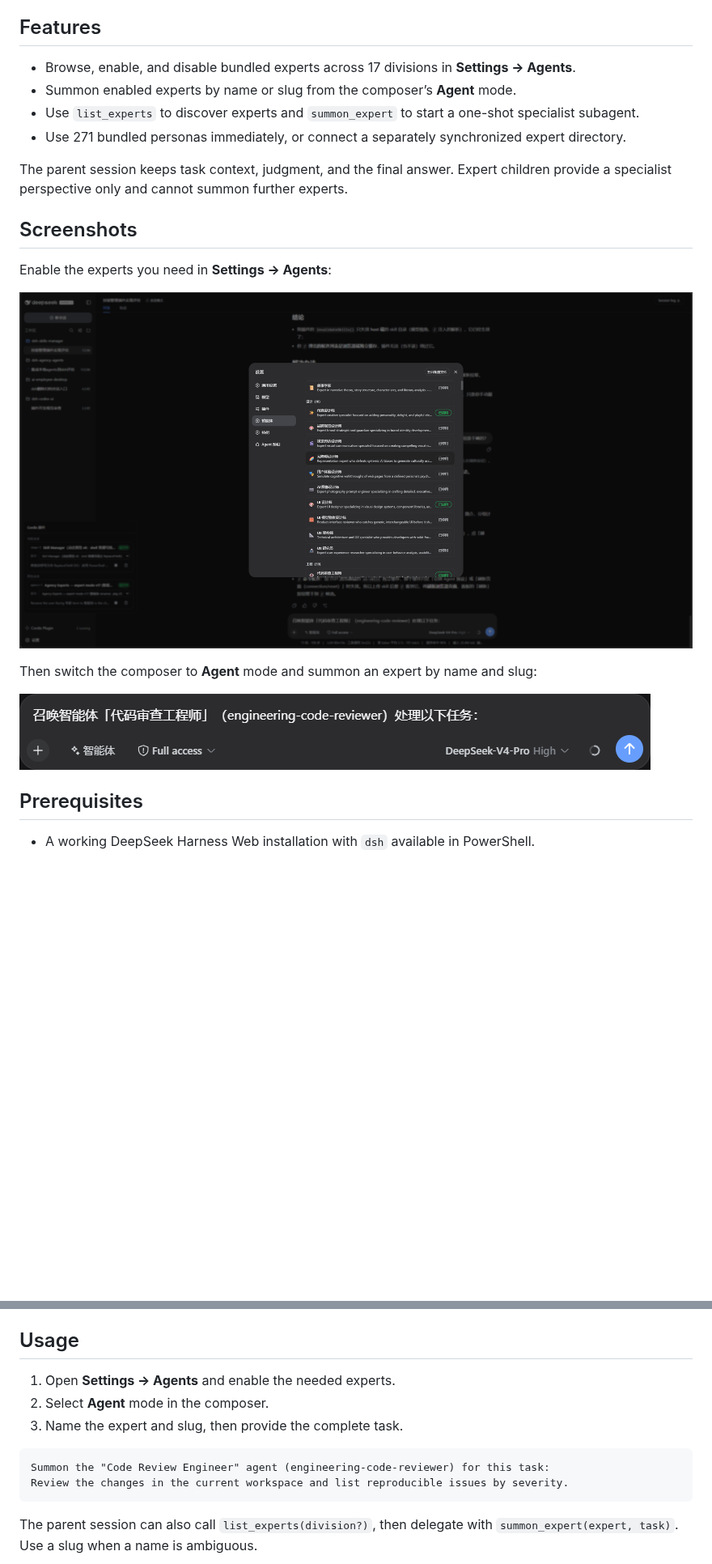
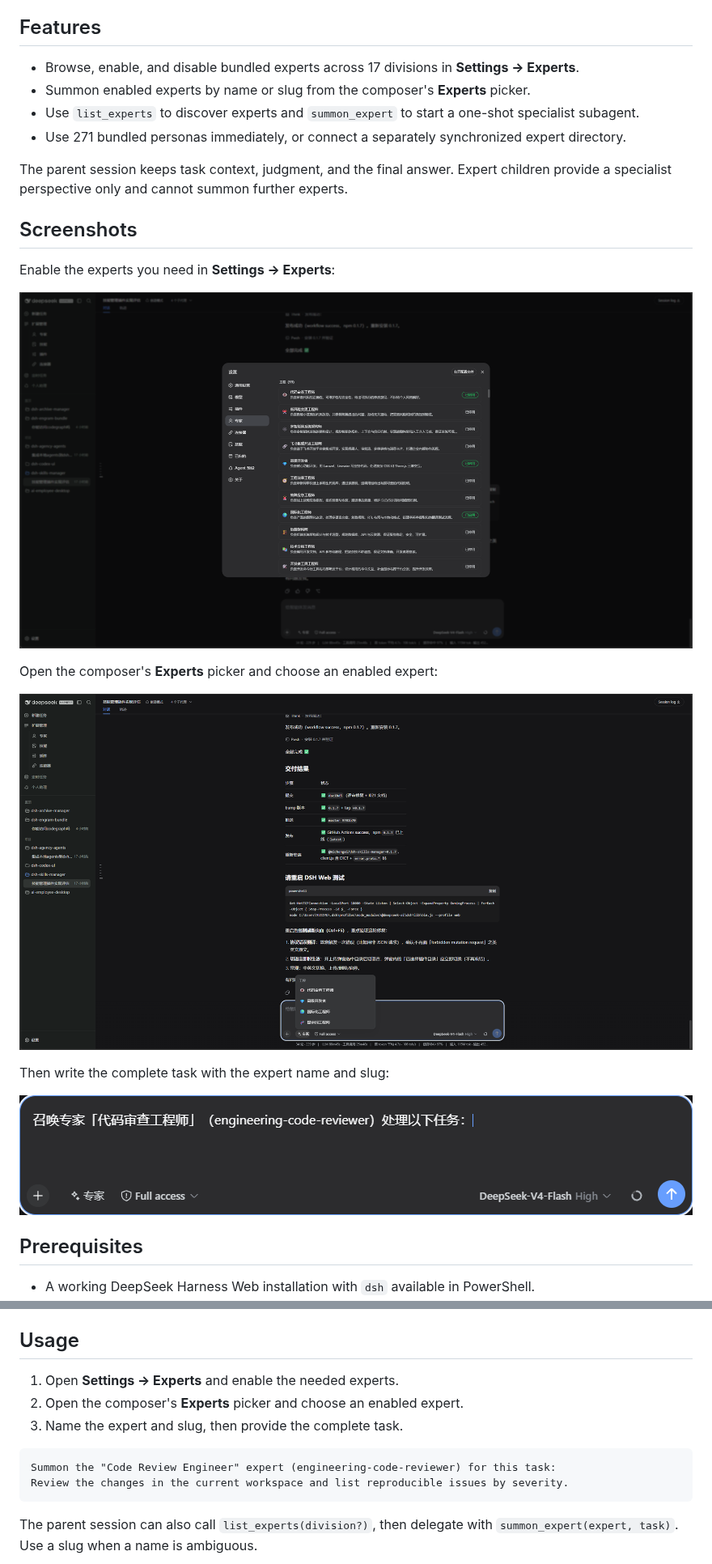
Before and after one commit to MichengAI/dsh-agency-agents, a Markdown page: README.md, 2 parts joined by grey strips. Shown at 81% size. Drawn GitHub-style; pictures changed too: assets/screenshots/agent-roster.png, assets/screenshots/expert-picker.png (added), assets/screenshots/summon-prompt.png; blank space fills up the shorter version.

````diff
--- a/README.md
+++ b/README.md
@@ -18,8 +18,8 @@
 
 ## Features
 
-- Browse, enable, and disable bundled experts across 17 divisions in **Settings → Agents**.
-- Summon enabled experts by name or slug from the composer’s **Agent** mode.
+- Browse, enable, and disable bundled experts across 17 divisions in **Settings → Experts**.
+- Summon enabled experts by name or slug from the composer's **Experts** picker.
 - Use `list_experts` to discover experts and `summon_expert` to start a one-shot specialist subagent.
 - Use 271 bundled personas immediately, or connect a separately synchronized expert directory.
 
@@ -27,5 +27,5 @@ The parent session keeps task context, judgment, and the final answer. Expert ch
 
 ## Screenshots
 
-Enable the experts you need in **Settings → Agents**:
+Enable the experts you need in **Settings → Experts**:
 
@@ -33,7 +33,11 @@ Enable the experts you need in **Settings → Agents**:
 
-Then switch the composer to **Agent** mode and summon an expert by name and slug:
+Open the composer's **Experts** picker and choose an enabled expert:
 
-![Summoning an agent from the composer](https://raw.githubusercontent.com/MichengAI/dsh-agency-agents/main/assets/screenshots/summon-prompt.png)
+![Experts picker](https://raw.githubusercontent.com/MichengAI/dsh-agency-agents/main/assets/screenshots/expert-picker.png)
+
+Then write the complete task with the expert name and slug:
+
+![Summoning an expert from the composer](https://raw.githubusercontent.com/MichengAI/dsh-agency-agents/main/assets/screenshots/summon-prompt.png)
 
 ## Prerequisites
 
@@ -78,12 +82,12 @@ Restart DSH Web and hard-refresh the browser. `dsh plugin ... add .` reads the p
 
 ## Usage
 
-1. Open **Settings → Agents** and enable the needed experts.
-2. Select **Agent** mode in the composer.
+1. Open **Settings → Experts** and enable the needed experts.
+2. Open the composer's **Experts** picker and choose an enabled expert.
 3. Name the expert and slug, then provide the complete task.
 
 ```text
-Summon the "Code Review Engineer" agent (engineering-code-reviewer) for this task:
+Summon the "Code Review Engineer" expert (engineering-code-reviewer) for this task:
 Review the changes in the current workspace and list reproducible issues by severity.
 ```
 
````
Also changed, not shown: other parts of README.md (+1 -1 lines), README.zh-CN.md (+13 -9 lines).
